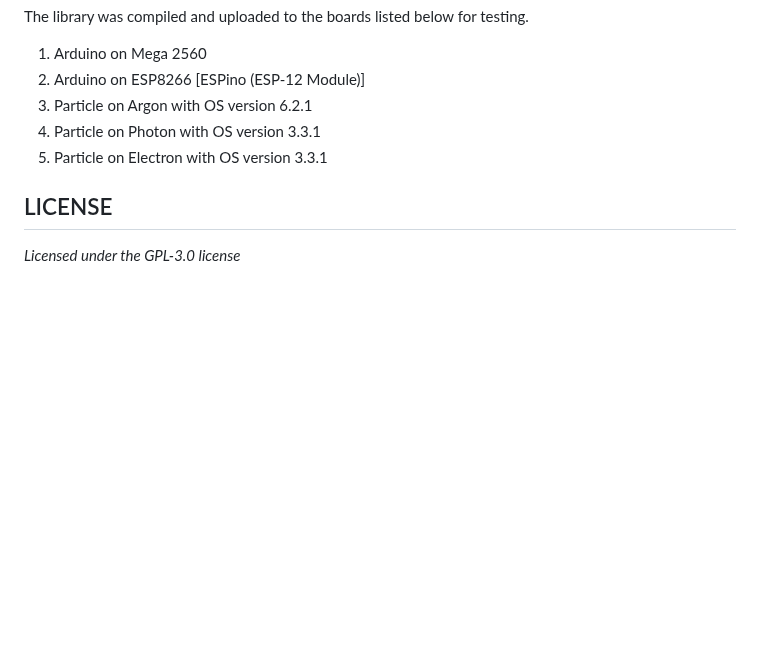
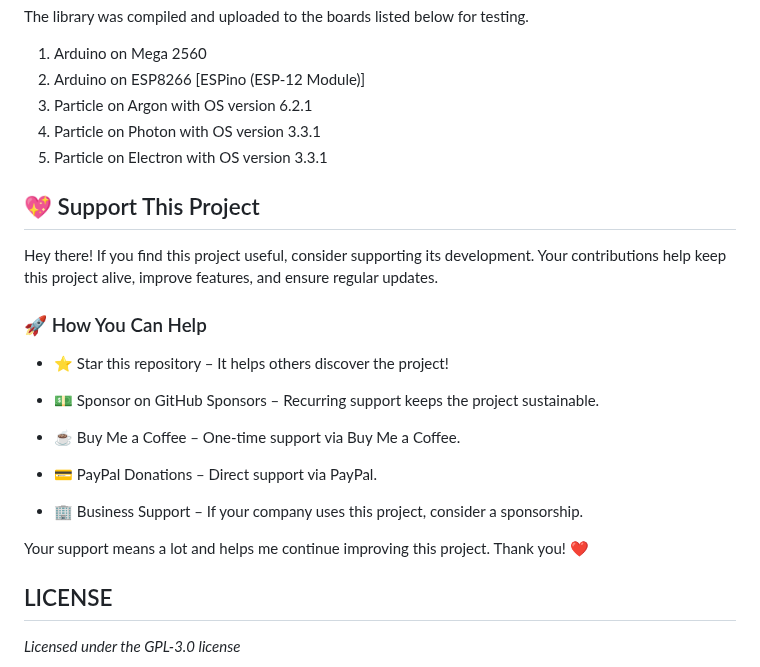
Before and after one commit to porrey/EEPROM-Storage, a Markdown page: README.md, the part around the change. GitHub-like rendering; blank space fills up the shorter version.

```diff
--- a/README.md
+++ b/README.md
@@ -165,6 +165,23 @@ The library was compiled and uploaded to the boards listed below for testing.
 4. Particle on Photon with OS version 3.3.1
 5. Particle on Electron with OS version 3.3.1
 
+## 💖 Support This Project
+
+Hey there! If you find this project useful, consider supporting its development. Your contributions help keep this project alive, improve features, and ensure regular updates.
+
+### 🚀 How You Can Help
+- ⭐ Star this repository – It helps others discover the project!
+
+- 💵 Sponsor on GitHub Sponsors – Recurring support keeps the project sustainable.
+
+- ☕ Buy Me a Coffee – One-time support via Buy Me a Coffee.
+
+- 💳 PayPal Donations – Direct support via PayPal.
+
+- 🏢 Business Support – If your company uses this project, consider a sponsorship.
+
+Your support means a lot and helps me continue improving this project. Thank you! ❤️
+
 ## LICENSE
 *Licensed under the GPL-3.0 license*
 
```
